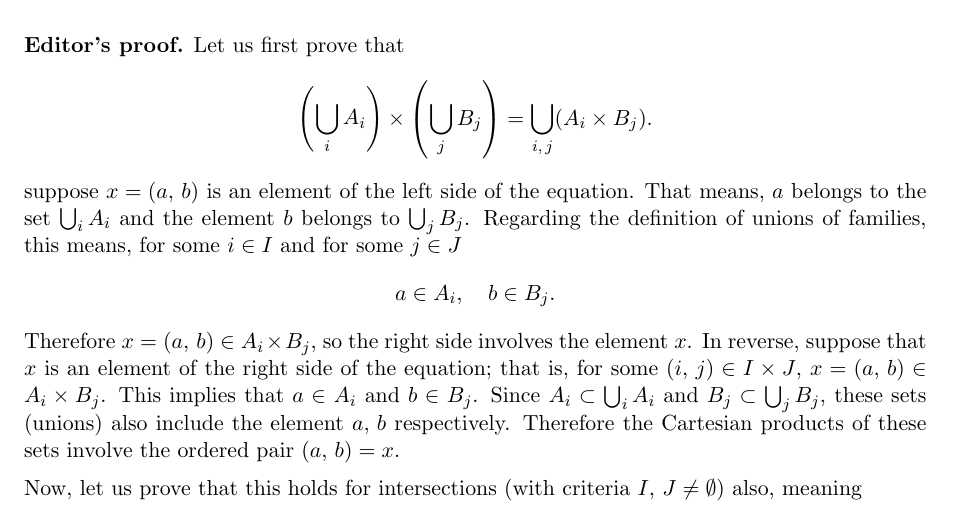
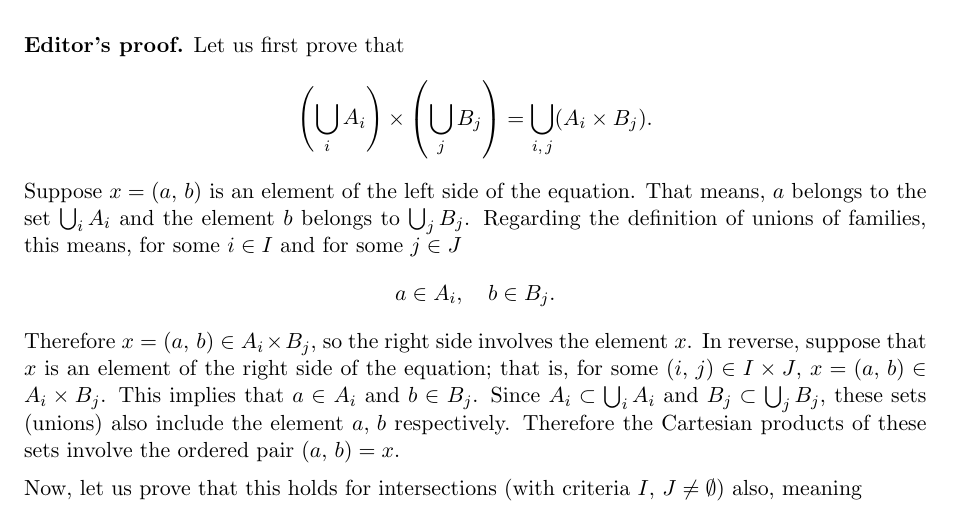
Before and after one commit to szabo-krisztian/LaTeX, a LaTeX document (SetTheory_en/main.tex, which reads SetTheory_en/sections/9_families.tex): part of page 33 of 34, cut so that both start at the same text. Compiled offline with pdfLaTeX.

Commit message:
fixed typo

```diff
--- a/SetTheory_en/sections/9_families.tex
+++ b/SetTheory_en/sections/9_families.tex
@@ -122,7 +122,7 @@ Suppose that $\{X_i\}$ if a family of sets $(i \in I)$ and let $X$ be its Cartes
 \[
  \left( \bigcup_i A_i \right) \times \left( \bigcup_j B_j\right) = \bigcup_{i, \,j} (A_i \times B_j).
 \]
-suppose $x = (a, \, b)$ is an element of the left side of the equation. That means, $a$ belongs to the set $\bigcup_i A_i$ and the element $b$ belongs to $\bigcup_j B_j$. Regarding the definition of unions of families, this means, for some $i \in I$ and for some $j \in J$
+Suppose $x = (a, \, b)$ is an element of the left side of the equation. That means, $a$ belongs to the set $\bigcup_i A_i$ and the element $b$ belongs to $\bigcup_j B_j$. Regarding the definition of unions of families, this means, for some $i \in I$ and for some $j \in J$
 \[
 	a \in A_i, \quad b \in B_j.
 \]
```
